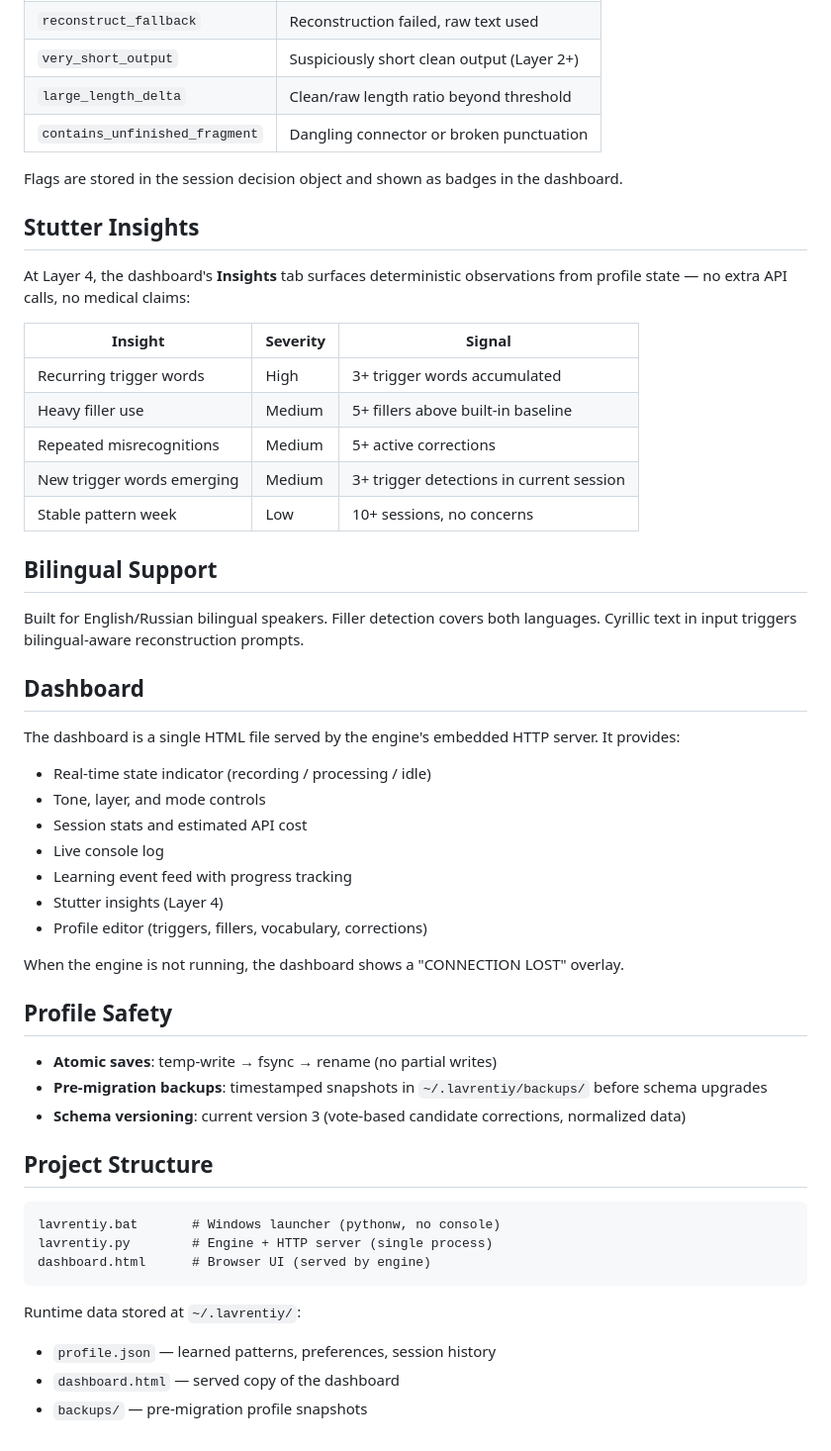
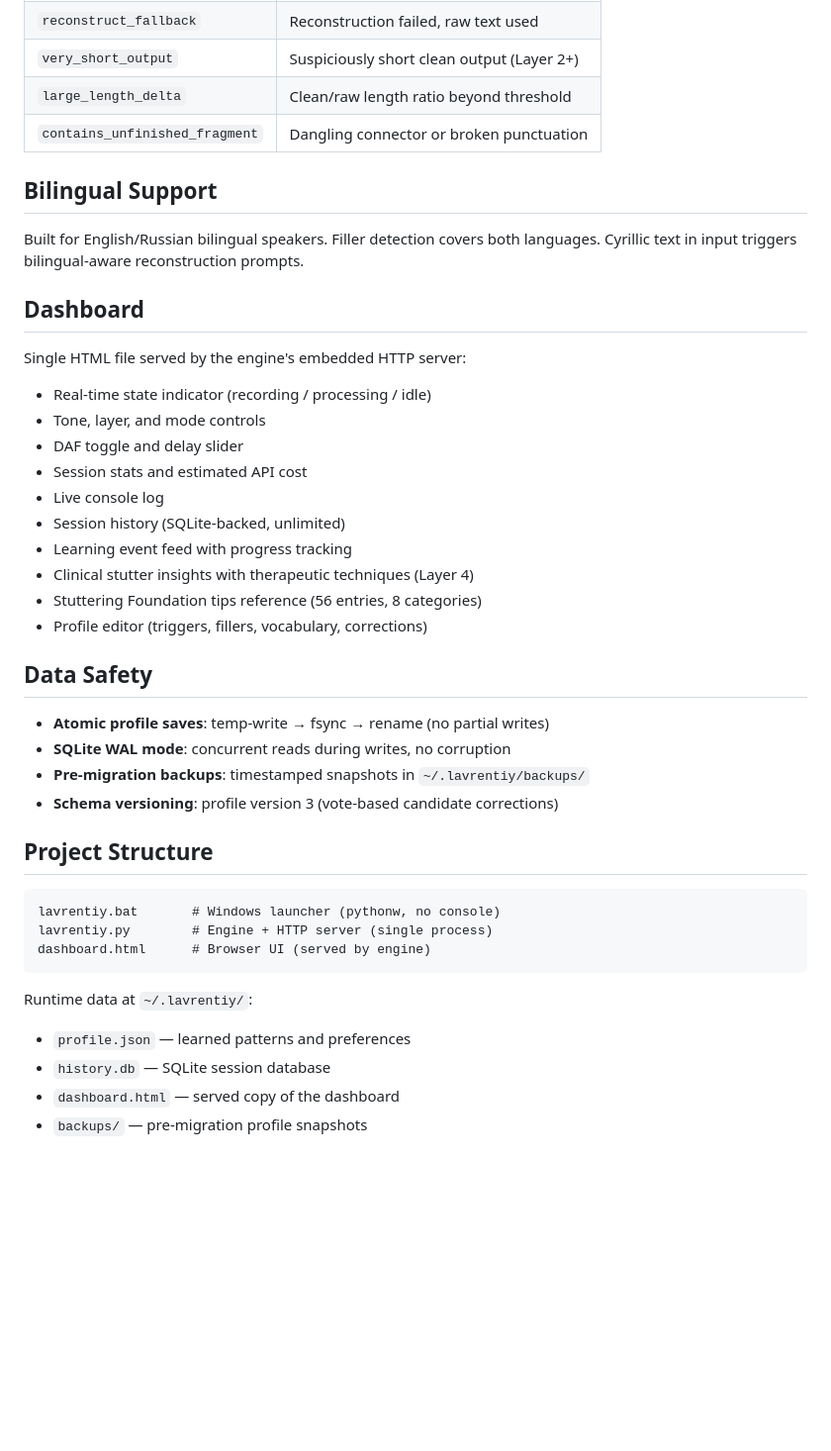
Before and after one commit to abrahamyants/lavrentiy, a Markdown page: README.md, the part around one of its changes. Shown at 99% size. Drawn GitHub-style; blank space fills up the shorter version.

Commit message:
Update README with SQLite history, DAF, clinical stuttering support, Tips tab
Co-Authored-By: Claude Opus 4.6 <noreply@anthropic.com>

````diff
--- a/README.md
+++ b/README.md
@@ -99,43 +131,31 @@ Every pipeline run computes deterministic risk flags (no extra API calls):
 | `large_length_delta` | Clean/raw length ratio beyond threshold |
 | `contains_unfinished_fragment` | Dangling connector or broken punctuation |
 
-Flags are stored in the session decision object and shown as badges in the dashboard.
-
-## Stutter Insights
-
-At Layer 4, the dashboard's **Insights** tab surfaces deterministic observations from profile state — no extra API calls, no medical claims:
-
-| Insight | Severity | Signal |
-|---------|----------|--------|
-| Recurring trigger words | High | 3+ trigger words accumulated |
-| Heavy filler use | Medium | 5+ fillers above built-in baseline |
-| Repeated misrecognitions | Medium | 5+ active corrections |
-| New trigger words emerging | Medium | 3+ trigger detections in current session |
-| Stable pattern week | Low | 10+ sessions, no concerns |
-
 ## Bilingual Support
 
 Built for English/Russian bilingual speakers. Filler detection covers both languages. Cyrillic text in input triggers bilingual-aware reconstruction prompts.
 
 ## Dashboard
 
-The dashboard is a single HTML file served by the engine's embedded HTTP server. It provides:
+Single HTML file served by the engine's embedded HTTP server:
 
 - Real-time state indicator (recording / processing / idle)
 - Tone, layer, and mode controls
+- DAF toggle and delay slider
 - Session stats and estimated API cost
 - Live console log
+- Session history (SQLite-backed, unlimited)
 - Learning event feed with progress tracking
-- Stutter insights (Layer 4)
+- Clinical stutter insights with therapeutic techniques (Layer 4)
+- Stuttering Foundation tips reference (56 entries, 8 categories)
 - Profile editor (triggers, fillers, vocabulary, corrections)
 
-When the engine is not running, the dashboard shows a "CONNECTION LOST" overlay.
+## Data Safety
 
-## Profile Safety
-
-- **Atomic saves**: temp-write → fsync → rename (no partial writes)
-- **Pre-migration backups**: timestamped snapshots in `~/.lavrentiy/backups/` before schema upgrades
-- **Schema versioning**: current version 3 (vote-based candidate corrections, normalized data)
+- **Atomic profile saves**: temp-write → fsync → rename (no partial writes)
+- **SQLite WAL mode**: concurrent reads during writes, no corruption
+- **Pre-migration backups**: timestamped snapshots in `~/.lavrentiy/backups/`
+- **Schema versioning**: profile version 3 (vote-based candidate corrections)
 
 ## Project Structure
 
@@ -145,7 +165,8 @@ lavrentiy.py        # Engine + HTTP server (single process)
 dashboard.html      # Browser UI (served by engine)
 ```
 
-Runtime data stored at `~/.lavrentiy/`:
-- `profile.json` — learned patterns, preferences, session history
+Runtime data at `~/.lavrentiy/`:
+- `profile.json` — learned patterns and preferences
+- `history.db` — SQLite session database
 - `dashboard.html` — served copy of the dashboard
 - `backups/` — pre-migration profile snapshots
````
Also changed, not shown: other parts of README.md (+37 -5 lines).
